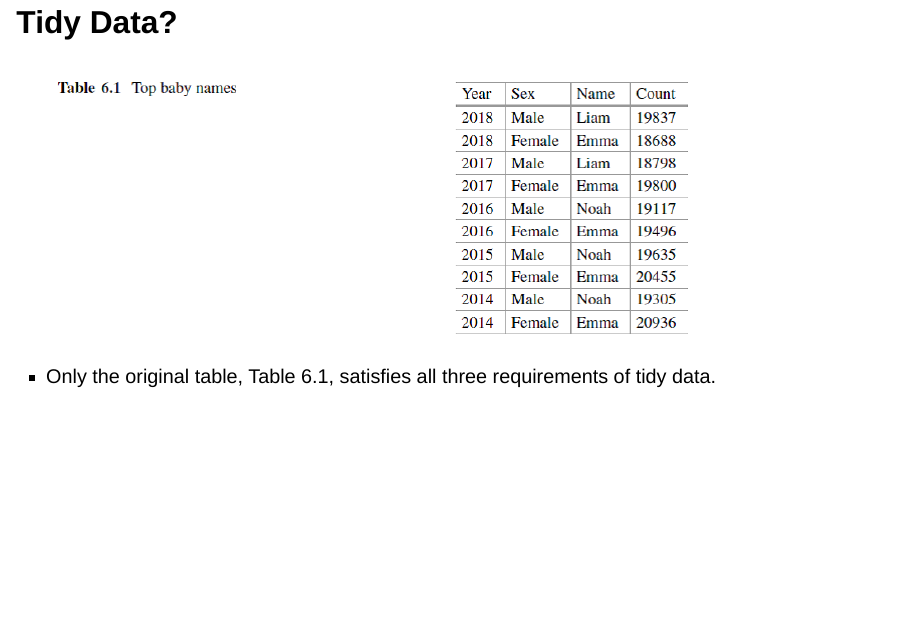
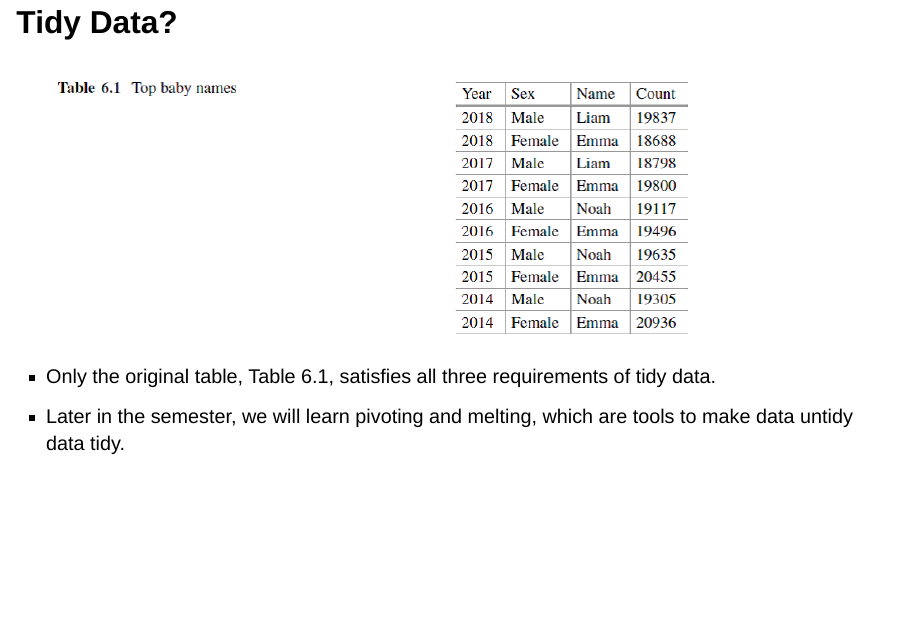
Before and after one commit to ernbilen/Data200_Fall23, a Quarto document (notes/chp06a-json-tabular/chp06a-json-tabular.qmd): page 14 of 27. Rendered offline with R 4.5, knitr and Pandoc in place of Quarto, with nearby package versions; drawn as Slidy slides in place of the format the file asks for.

Commit message:
Update chp06a-json-tabular.qmd

```diff
--- a/notes/chp06a-json-tabular/chp06a-json-tabular.qmd
+++ b/notes/chp06a-json-tabular/chp06a-json-tabular.qmd
@@ -182,6 +182,7 @@ Check out <https://r4ds.had.co.nz/tidy-data.html> by Hadley Wickham
 ![](assets/img/image6.png)
 
 + Only the original table, Table 6.1, satisfies all three requirements of tidy data.
++ Later in the semester, we will learn pivoting and melting, which are tools to make data untidy data tidy.
 
 
 
```
